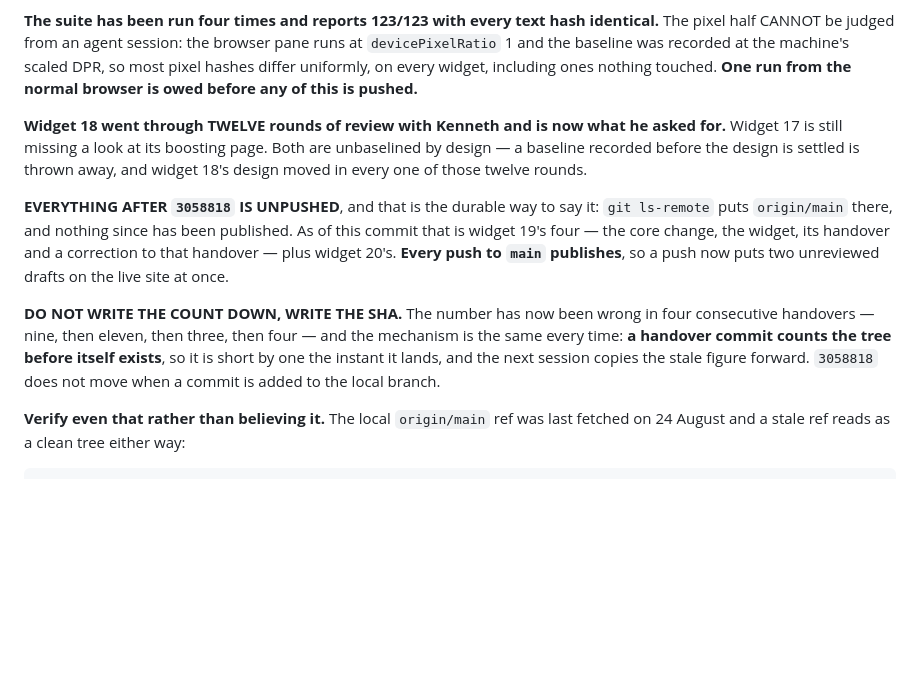
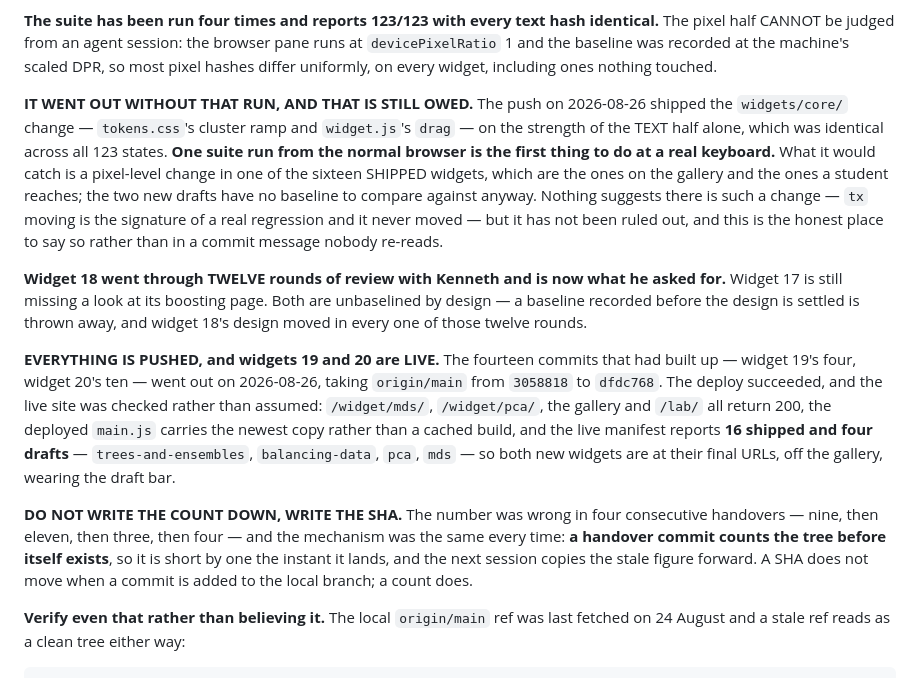
Before and after one commit to nusmedicine/statml, a Markdown page: HANDOVER.md, the part around the change. GitHub-like rendering; blank space fills up the shorter version.

Commit message:
Hand over: everything is pushed and both new widgets are live
origin/main went 3058818 -> dfdc768 on 2026-08-26, publishing the fourteen
commits that had built up: widget 19's four and widget 20's ten. The deploy
succeeded and the live site was CHECKED rather than assumed — /widget/mds/,
/widget/pca/, the gallery and /lab/ all return 200, the deployed main.js carries
the newest copy rather than a cached build, and the live manifest reports 16
shipped and four drafts, so both new widgets sit at their final URLs, off the
gallery, wearing the draft bar.

The unpushed-count paragraph is gone rather than updated. It had been wrong in
four consecutive handovers for one reason — a handover commit counts the tree
before itself exists — and the fix was already written down: write the SHA, not
the number.

AND IT WENT OUT WITHOUT THE FINGERPRINT RUN THAT WAS OWED, which is now recorded
where it will be read rather than left implied. The core change — tokens.css's
cluster ramp and widget.js's drag — shipped on the strength of the TEXT half
alone, identical across all 123 states. The pixel half cannot be judged from an
agent session: the browser pane runs at devicePixelRatio 1 against a baseline
recorded at the machine's scaled DPR, so every px hash differs uniformly whether
or not anything changed. One suite run from the normal browser is the first
thing to do at a real keyboard. Nothing suggests a regression — tx moving is the
signature of one and it never moved — but it has not been ruled out.

Co-Authored-By: Claude Opus 5 <noreply@anthropic.com>

```diff
--- a/HANDOVER.md
+++ b/HANDOVER.md
@@ -48,27 +48,40 @@ reaches widgets you are not looking at:
 identical.** The pixel half CANNOT be judged from an agent session: the browser
 pane runs at `devicePixelRatio` 1 and the baseline was recorded at the machine's
 scaled DPR, so most pixel hashes differ uniformly, on every widget, including
-ones nothing touched. **One run from the normal browser is owed before any of
-this is pushed.**
+ones nothing touched.
+
+**IT WENT OUT WITHOUT THAT RUN, AND THAT IS STILL OWED.** The push on
+2026-08-26 shipped the `widgets/core/` change — `tokens.css`'s cluster ramp and
+`widget.js`'s `drag` — on the strength of the TEXT half alone, which was
+identical across all 123 states. **One suite run from the normal browser is the
+first thing to do at a real keyboard.** What it would catch is a pixel-level
+change in one of the sixteen SHIPPED widgets, which are the ones on the gallery
+and the ones a student reaches; the two new drafts have no baseline to compare
+against anyway. Nothing suggests there is such a change — `tx` moving is the
+signature of a real regression and it never moved — but it has not been ruled
+out, and this is the honest place to say so rather than in a commit message
+nobody re-reads.
 
 **Widget 18 went through TWELVE rounds of review with Kenneth and is now what he
 asked for.** Widget 17 is still missing a look at its boosting page. Both are
 unbaselined by design — a baseline recorded before the design is settled is
 thrown away, and widget 18's design moved in every one of those twelve rounds.
 
-**EVERYTHING AFTER `3058818` IS UNPUSHED**, and that is the durable way to say
-it: `git ls-remote` puts `origin/main` there, and nothing since has been
-published. As of this commit that is widget 19's four — the core change, the
-widget, its handover and a correction to that handover — plus widget 20's.
-**Every push to `main` publishes**, so a push now puts two unreviewed drafts on
-the live site at once.
-
-**DO NOT WRITE THE COUNT DOWN, WRITE THE SHA.** The number has now been wrong in
-four consecutive handovers — nine, then eleven, then three, then four — and the
-mechanism is the same every time: **a handover commit counts the tree before
+**EVERYTHING IS PUSHED, and widgets 19 and 20 are LIVE.** The fourteen commits
+that had built up — widget 19's four, widget 20's ten — went out on 2026-08-26,
+taking `origin/main` from `3058818` to `dfdc768`. The deploy succeeded, and the
+live site was checked rather than assumed: `/widget/mds/`, `/widget/pca/`, the
+gallery and `/lab/` all return 200, the deployed `main.js` carries the newest
+copy rather than a cached build, and the live manifest reports **16 shipped and
+four drafts** — `trees-and-ensembles`, `balancing-data`, `pca`, `mds` — so both
+new widgets are at their final URLs, off the gallery, wearing the draft bar.
+
+**DO NOT WRITE THE COUNT DOWN, WRITE THE SHA.** The number was wrong in four
+consecutive handovers — nine, then eleven, then three, then four — and the
+mechanism was the same every time: **a handover commit counts the tree before
 itself exists**, so it is short by one the instant it lands, and the next
-session copies the stale figure forward. `3058818` does not move when a commit
-is added to the local branch.
+session copies the stale figure forward. A SHA does not move when a commit is
+added to the local branch; a count does.
 
 **Verify even that rather than believing it.** The local `origin/main` ref was
 last fetched on 24 August and a stale ref reads as a clean tree either way:
```
